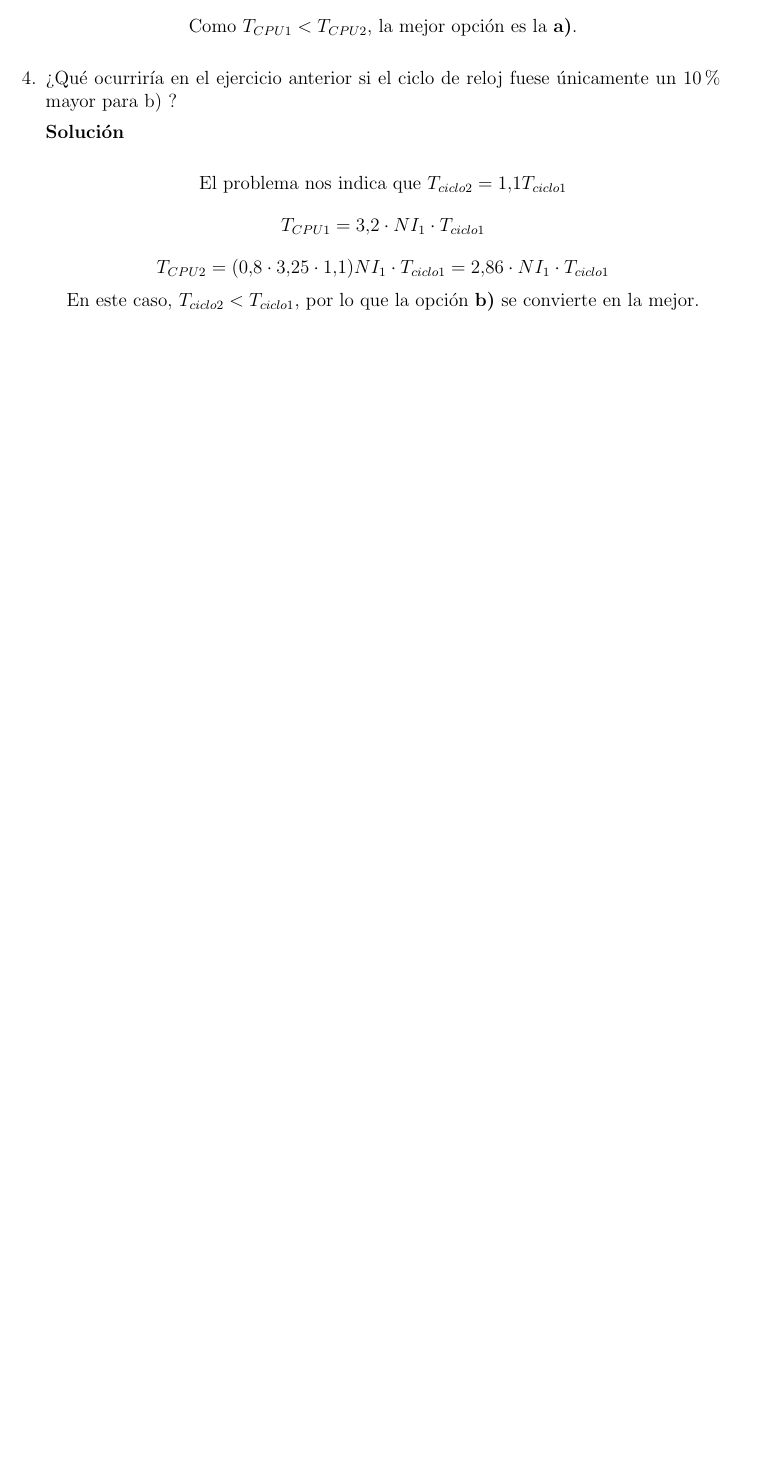
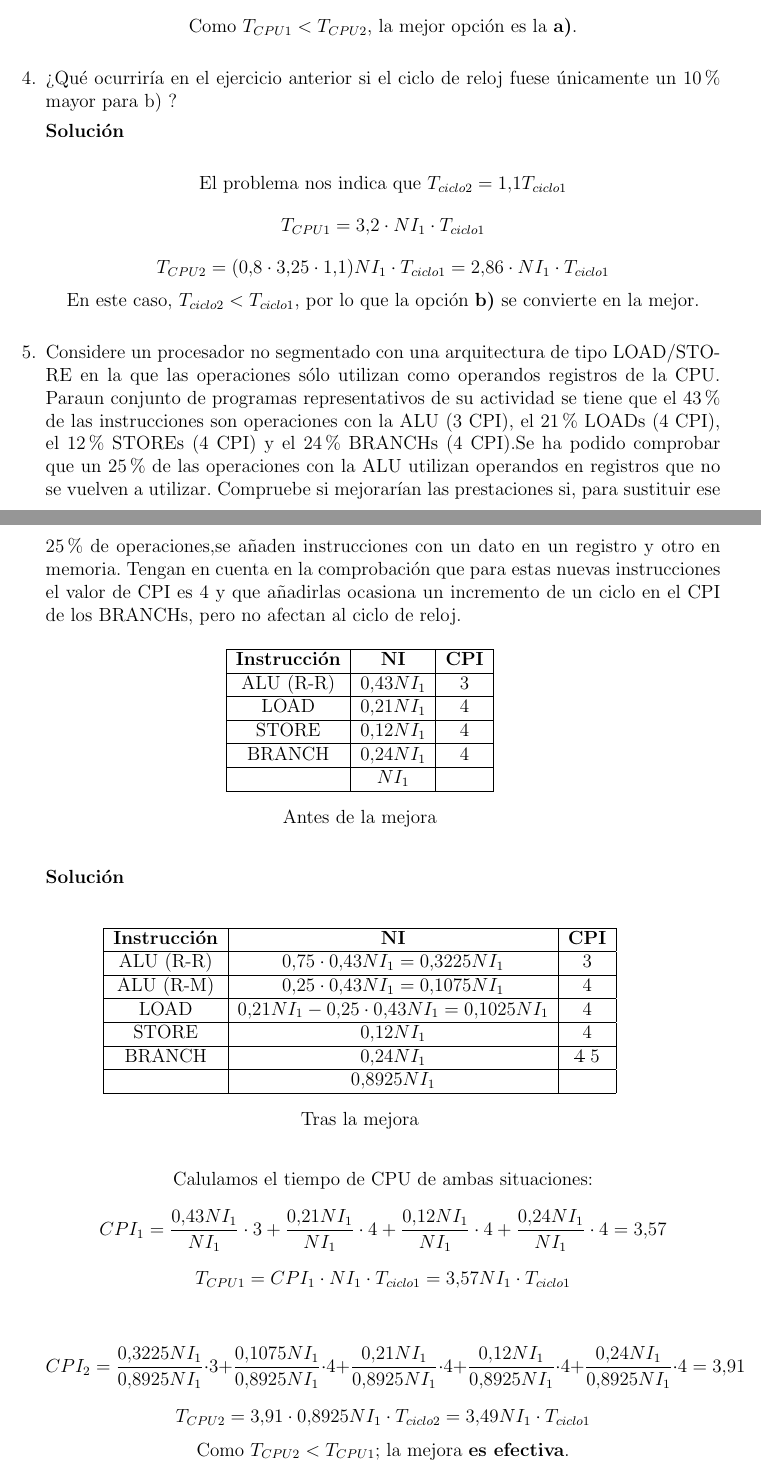
Before and after one commit to csp33/AC1718, a LaTeX CV (Teoría/ResumenTemario.tex): part of page 21 of 21 before the commit and two parts of pages 21 and 22 of 23 after it, the two joined at a grey line, cut so that both start at the same text, the shorter picture padded with empty space. Compiled offline with pdfLaTeX.

Commit message:
Añadidos ejercicios

```diff
--- a/Teoría/ResumenTemario.tex
+++ b/Teoría/ResumenTemario.tex
@@ -2,6 +2,7 @@
 \usepackage[spanish]{babel}
 \usepackage{graphicx}
 \usepackage{amsmath}
+\usepackage{adjustbox}
 \usepackage{multirow}
 \usepackage{hyperref}
 \usepackage{caption}
@@ -669,3 +670,55 @@ El problema nos indica que $T_{ciclo2}=1.1T_{ciclo1}$
 \[T_{CPU2}=(0.8 \cdot 3.25 \cdot 1.1)NI_1 \cdot T_{ciclo1}=2.86 \cdot NI_1 \cdot T_{ciclo1}\]
 En este caso, $T_{ciclo2} < T_{ciclo1}$, por lo que la opción \textbf{b)} se convierte en la mejor.
 \end{solution}
+\item Considere un procesador no segmentado con una arquitectura de tipo LOAD/STORE en la que las operaciones   sólo   utilizan   como   operandos   registros   de   la   CPU.   Paraun   conjunto   de   programas representativos de su actividad se tiene que el 43\% de las instrucciones son operaciones con la ALU (3 CPI), el 21\% LOADs (4 CPI), el 12\% STOREs (4 CPI) y el 24\% BRANCHs (4 CPI).Se ha podido comprobar que un 25\% de las operaciones con la ALU utilizan operandos en registros que no se vuelven  a  utilizar. Compruebe  si  mejorarían  las  prestaciones si,  para  sustituir  ese  25\%  de  operaciones,se añaden instrucciones con un dato en un registro y otro en memoria. Tengan en cuenta en la comprobación que para estas nuevas instrucciones el valor de CPI es 4 y que añadirlas ocasiona un incremento de un ciclo en el CPI de los BRANCHs, pero no afectan al ciclo de reloj.
+
+\begin{table}[H]
+\centering
+\begin{tabular}{|c|c|c|}
+\hline
+\textbf{Instrucción} & \textbf{NI} & \textbf{CPI} \\
+\hline
+ALU (R-R) & $0.43NI_1$ & 3 \\
+\hline
+LOAD & $0.21NI_1$ & 4 \\
+\hline
+STORE & $0.12NI_1$ & 4 \\
+\hline
+BRANCH & $0.24NI_1$ & 4 \\
+\hline
+& $NI_1$ & \\
+\hline
+\end{tabular}
+\caption*{Antes de la mejora}
+\end{table}
+\begin{solution}
+\begin{table}[H]
+\centering
+\begin{tabular}{|c|c|c|}
+\hline
+\textbf{Instrucción} & \textbf{NI} & \textbf{CPI} \\
+\hline
+ALU (R-R) & $0.75 \cdot 0.43NI_1=0.3225NI_1$ & 3 \\
+\hline
+ALU (R-M) & $0.25 \cdot 0.43NI_1=0.1075NI_1$ & 4 \\
+\hline
+LOAD & $0.21NI_1 - 0.25 \cdot 0.43NI_1=0.1025NI_1$ & 4 \\
+\hline
+STORE & $0.12NI_1$ & 4 \\
+\hline
+BRANCH & $0.24NI_1$ & \textst{4} 5 \\
+\hline
+& $0.8925NI_1$ & \\
+\hline
+\end{tabular}
+\caption*{Tras la mejora}
+\end{table}
+Calulamos el tiempo de CPU de ambas situaciones:
+\[CPI_1=\frac{0.43NI_1}{NI_1}\cdot 3 + \frac{0.21NI_1}{NI_1} \cdot 4 + \frac{0.12NI_1}{NI_1} \cdot 4 + \frac{0.24NI_1}{NI_1} \cdot 4 = 3.57\]
+\[T_{CPU1}=CPI_1 \cdot NI_1 \cdot T_{ciclo1}= 3.57NI_1 \cdot T_{ciclo1} \]
+
+\[CPI_2=\frac{0.3225NI_1}{0.8925NI_1}\cdot 3 + \frac{0.1075NI_1}{0.8925NI_1} \cdot 4 + \frac{0.21NI_1}{0.8925NI_1} \cdot 4 + \frac{0.12NI_1}{0.8925NI_1} \cdot 4 + \frac{0.24NI_1}{0.8925NI_1} \cdot 4 = 3.91\]
+\[T_{CPU2}=3.91 \cdot 0.8925NI_1 \cdot T_{ciclo2}= 3.49NI_1 \cdot T_{ciclo1} \]
+Como $T_{CPU2}<T_{CPU1}$; la mejora \textbf{es efectiva}.
+\end{solution}
+\newpage
```
Also changed, not shown: Teoría/ResumenTemario.pdf, Teoría/ResumenTemario.tex (65 more changed lines), 1 other file.
